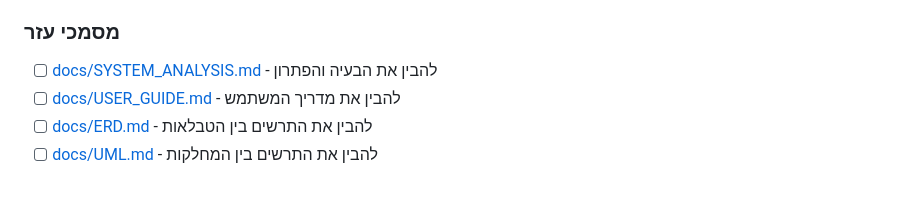
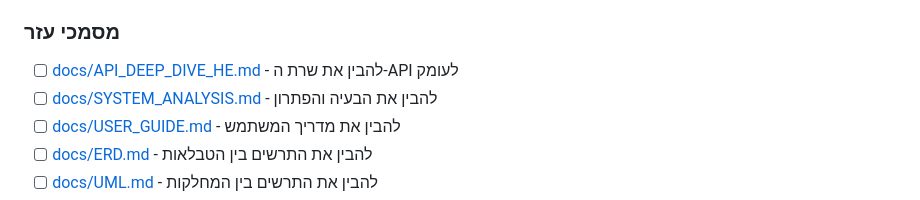
Before and after one commit to yossimmmm/gaDih2, a Markdown page: TODO.md, the part around the change. GitHub-like rendering.

Commit message:
Add Hebrew API deep dive notes

```diff
--- a/TODO.md
+++ b/TODO.md
@@ -58,6 +58,7 @@
 - [ ] [TriviaGame.Mobile/README.md](TriviaGame.Mobile/README.md) - להבין איך מפעילים את הלקוח
 
 ### מסמכי עזר
+- [ ] [docs/API_DEEP_DIVE_HE.md](docs/API_DEEP_DIVE_HE.md) - להבין את שרת ה-API לעומק
 - [ ] [docs/SYSTEM_ANALYSIS.md](docs/SYSTEM_ANALYSIS.md) - להבין את הבעיה והפתרון
 - [ ] [docs/USER_GUIDE.md](docs/USER_GUIDE.md) - להבין את מדריך המשתמש
 - [ ] [docs/ERD.md](docs/ERD.md) - להבין את התרשים בין הטבלאות
```
Also changed, not shown: docs/API_DEEP_DIVE_HE.md (added, +361 -0 lines).
